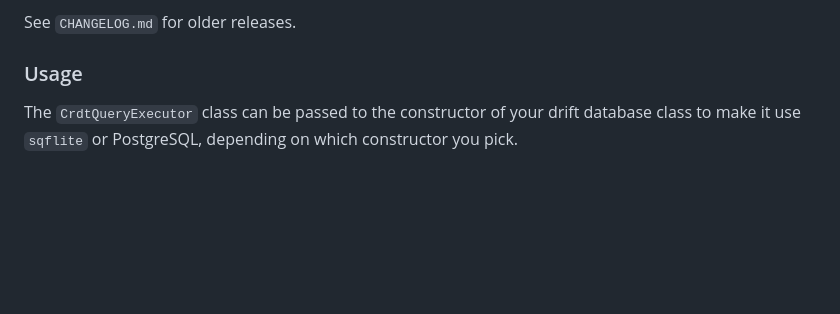
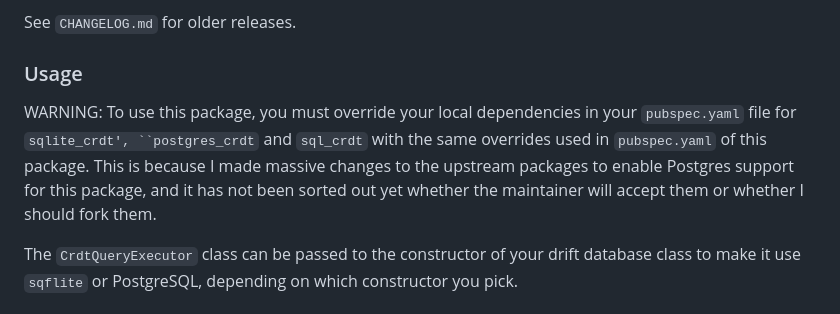
Before and after one commit to JanezStupar/drift_crdt, a Markdown page: README.md, the part around the change. Drawn GitHub-style; blank space fills up the shorter version.

Commit message:
docs: Add usage warning for overriding CRDT dependencies
Update README to include a warning about overriding local dependencies for `sqlite_crdt`, `postgres_crdt`, and `sql_crdt`. This ensures compatibility with the upstream modifications made to enable PostgreSQL support.

```diff
--- a/README.md
+++ b/README.md
@@ -15,6 +15,9 @@ For more information on `drift`, see its [documentation](https://drift.simonbind
 See `CHANGELOG.md` for older releases.
 
 ### Usage
+
+WARNING: To use this package, you must override your local dependencies in your
+`pubspec.yaml` file for `sqlite_crdt', ``postgres_crdt` and `sql_crdt` with the same overrides used in `pubspec.yaml` of this package. This is because I made massive changes to the upstream packages to enable Postgres support for this package, and it has not been sorted out yet whether the maintainer will accept them or whether I should fork them.
 
 The `CrdtQueryExecutor` class can be passed to the constructor of your drift database
 class to make it use `sqflite` or PostgreSQL, depending on which constructor you pick.
```
